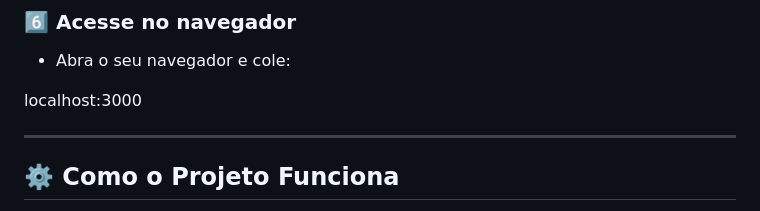
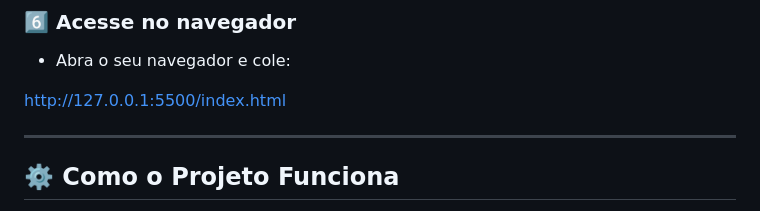
Before and after one commit to GabrielPMachado/ProjetoProgramacaoWeb, a Markdown page: README.md, the part around the change. Rendered like a GitHub page.

Commit message:
Update local server URL in README

```diff
--- a/README.md
+++ b/README.md
@@ -74,7 +74,7 @@ Servidor rodando em http://localhost:3000
 
 - Abra o seu navegador e cole:
 
-localhost:3000
+http://127.0.0.1:5500/index.html
 
 ---
 
```
